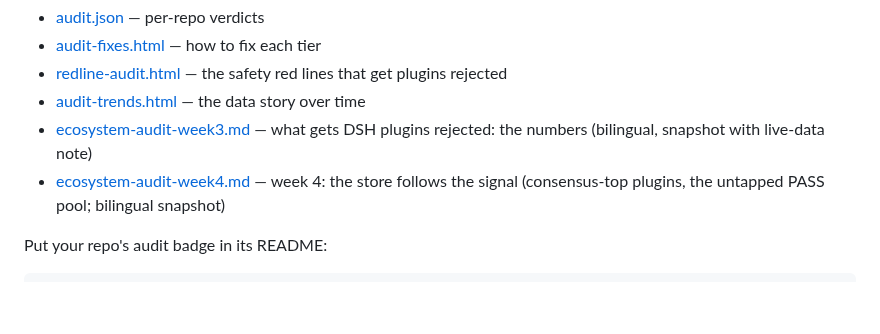
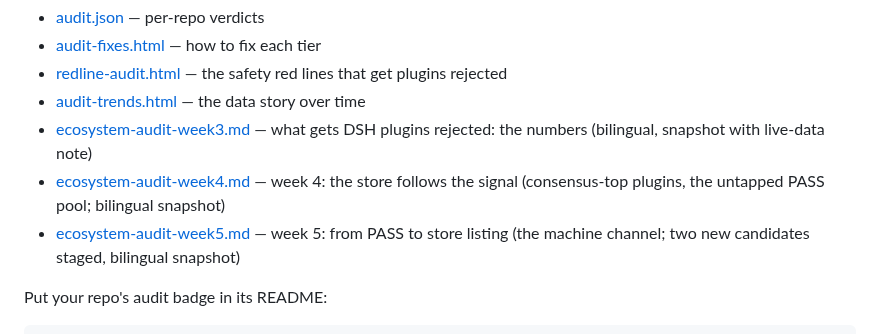
Before and after one commit to WhaleHarness/WhaleHarness, a Markdown page: README.md, the part around the change. GitHub-like rendering; blank space fills up the shorter version.

Commit message:
docs: ecosystem audit week 5 — from PASS to store listing (machine channel)

```diff
--- a/README.md
+++ b/README.md
@@ -32,6 +32,7 @@ Every 6 hours the pipeline audits the wider DSH plugin ecosystem (third-party re
 - [audit-trends.html](https://whaleharness.com/audit-trends.html) — the data story over time
 - [ecosystem-audit-week3.md](docs/ecosystem-audit-week3.md) — what gets DSH plugins rejected: the numbers (bilingual, snapshot with live-data note)
 - [ecosystem-audit-week4.md](docs/ecosystem-audit-week4.md) — week 4: the store follows the signal (consensus-top plugins, the untapped PASS pool; bilingual snapshot)
+- [ecosystem-audit-week5.md](docs/ecosystem-audit-week5.md) — week 5: from PASS to store listing (the machine channel; two new candidates staged, bilingual snapshot)
 
 Put your repo's audit badge in its README:
 
```
Also changed, not shown: docs/ecosystem-audit-week5.md (added, +103 -0 lines).
